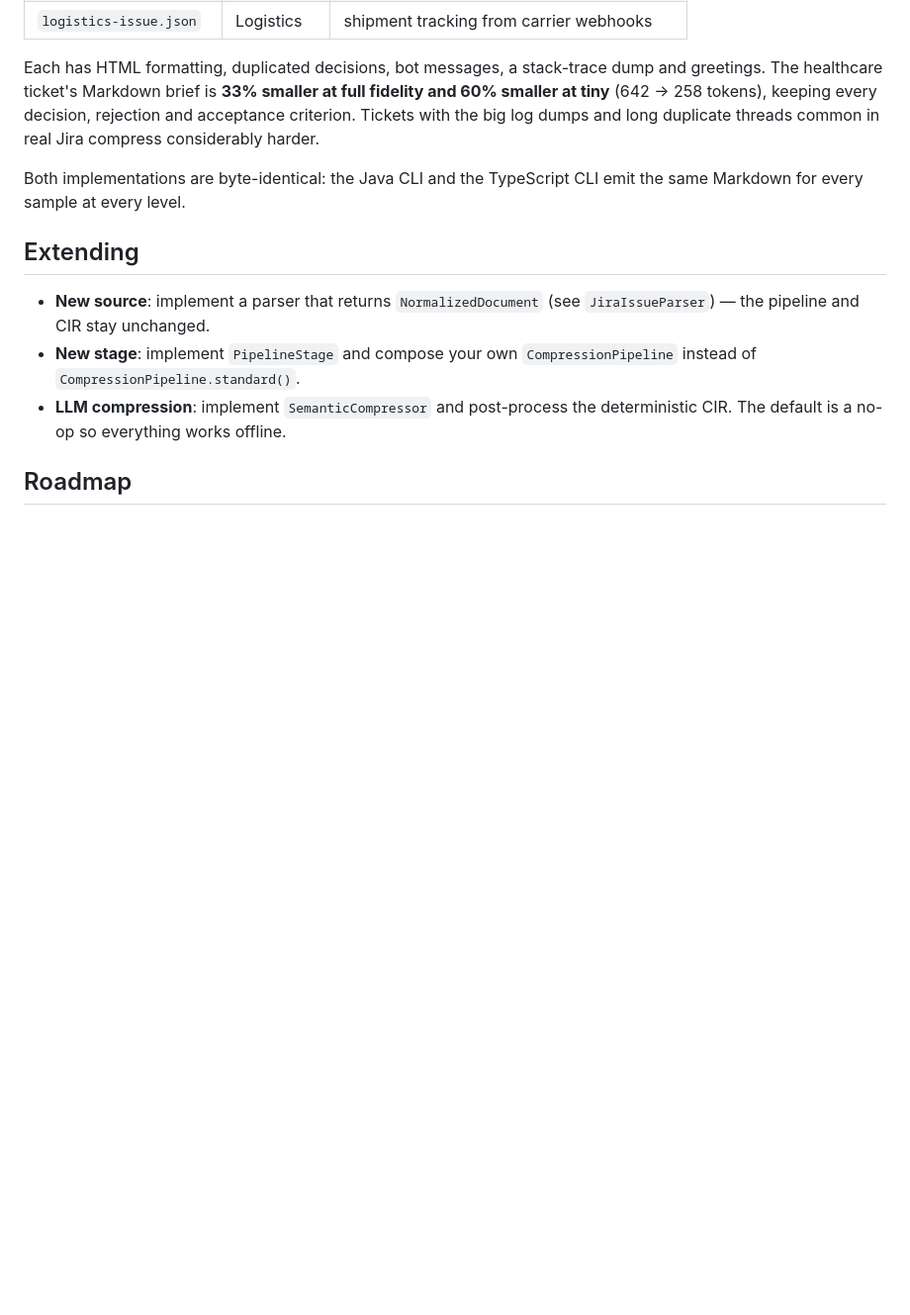
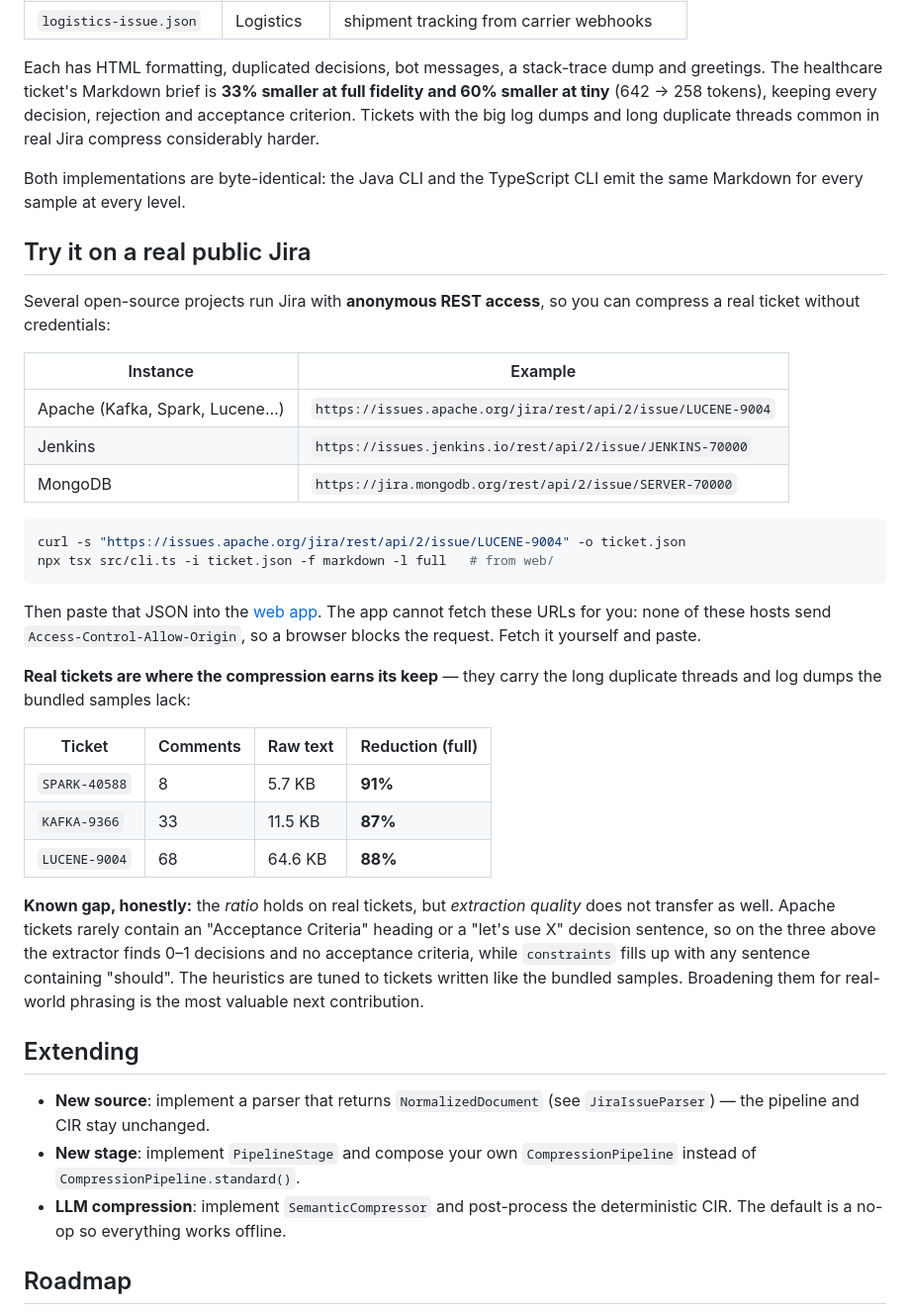
Before and after one commit to vishalmysore/crunchyTheGreat, a Markdown page: README.md, the part around the change. Shown at 99% size. Drawn GitHub-style; blank space fills up the shorter version.

Commit message:
Document real public Jira instances for examples
Apache, Jenkins and MongoDB expose anonymous Jira REST, so a real ticket can be compressed without credentials. None send Access-Control-Allow-Origin, so the browser app cannot fetch them directly; the README gives curl one-liners to fetch and paste instead.

Measured on real tickets, the ratio claim holds where the tidy bundled samples suggested otherwise: SPARK-40588 91%, KAFKA-9366 87%, LUCENE-9004 (68 comments, 64KB) 88% at full fidelity.

Also records the gap those tickets expose: extraction is tuned to the bundled samples' phrasing. Real Apache tickets have no acceptance-criteria headings and few 'let's use X' decisions, so the extractor finds 0-1 decisions and no criteria, while constraints collects any sentence containing 'should'.

Co-Authored-By: Claude Opus 4.8 <noreply@anthropic.com>

````diff
--- a/README.md
+++ b/README.md
@@ -117,6 +117,44 @@ and long duplicate threads common in real Jira compress considerably harder.
 Both implementations are byte-identical: the Java CLI and the TypeScript CLI
 emit the same Markdown for every sample at every level.
 
+## Try it on a real public Jira
+
+Several open-source projects run Jira with **anonymous REST access**, so you can
+compress a real ticket without credentials:
+
+| Instance | Example |
+| --- | --- |
+| Apache (Kafka, Spark, Lucene…) | `https://issues.apache.org/jira/rest/api/2/issue/LUCENE-9004` |
+| Jenkins | `https://issues.jenkins.io/rest/api/2/issue/JENKINS-70000` |
+| MongoDB | `https://jira.mongodb.org/rest/api/2/issue/SERVER-70000` |
+
+```bash
+curl -s "https://issues.apache.org/jira/rest/api/2/issue/LUCENE-9004" -o ticket.json
+npx tsx src/cli.ts -i ticket.json -f markdown -l full   # from web/
+```
+
+Then paste that JSON into the [web app](https://vishalmysore.github.io/crunchyTheGreat/).
+The app cannot fetch these URLs for you: none of these hosts send
+`Access-Control-Allow-Origin`, so a browser blocks the request. Fetch it
+yourself and paste.
+
+**Real tickets are where the compression earns its keep** — they carry the long
+duplicate threads and log dumps the bundled samples lack:
+
+| Ticket | Comments | Raw text | Reduction (full) |
+| --- | --- | --- | --- |
+| `SPARK-40588` | 8 | 5.7 KB | **91%** |
+| `KAFKA-9366` | 33 | 11.5 KB | **87%** |
+| `LUCENE-9004` | 68 | 64.6 KB | **88%** |
+
+**Known gap, honestly:** the *ratio* holds on real tickets, but *extraction
+quality* does not transfer as well. Apache tickets rarely contain an
+"Acceptance Criteria" heading or a "let's use X" decision sentence, so on the
+three above the extractor finds 0–1 decisions and no acceptance criteria, while
+`constraints` fills up with any sentence containing "should". The heuristics are
+tuned to tickets written like the bundled samples. Broadening them for
+real-world phrasing is the most valuable next contribution.
+
 ## Extending
 
 - **New source**: implement a parser that returns `NormalizedDocument`
````
